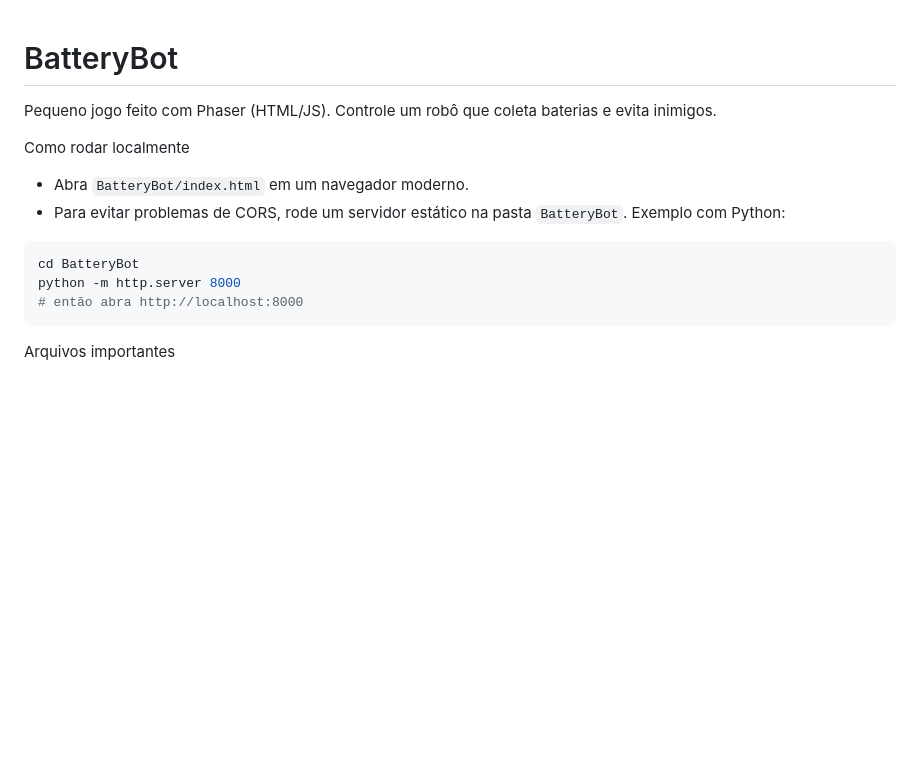
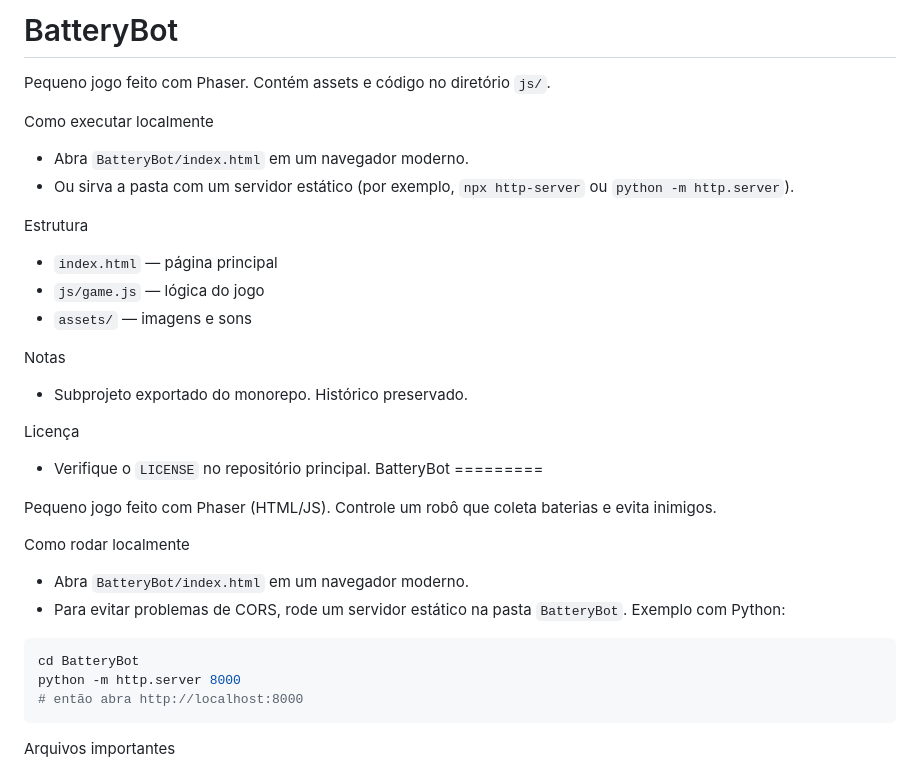
Before and after one commit to julianoezequiel/jogos_maysa-BatteryBot, a Markdown page: README.md, the part around the change. Rendered like a GitHub page; blank space fills up the shorter version.

Commit message:
docs: add READMEs for subprojects BatteryBot, HuntGame, cat_vs_dog

```diff
--- a/README.md
+++ b/README.md
@@ -1,3 +1,22 @@
+BatteryBot
+=========
+
+Pequeno jogo feito com Phaser. Contém assets e código no diretório `js/`.
+
+Como executar localmente
+- Abra `BatteryBot/index.html` em um navegador moderno.
+- Ou sirva a pasta com um servidor estático (por exemplo, `npx http-server` ou `python -m http.server`).
+
+Estrutura
+- `index.html` — página principal
+- `js/game.js` — lógica do jogo
+- `assets/` — imagens e sons
+
+Notas
+- Subprojeto exportado do monorepo. Histórico preservado.
+
+Licença
+- Verifique o `LICENSE` no repositório principal.
 BatteryBot
 =========
 
```
